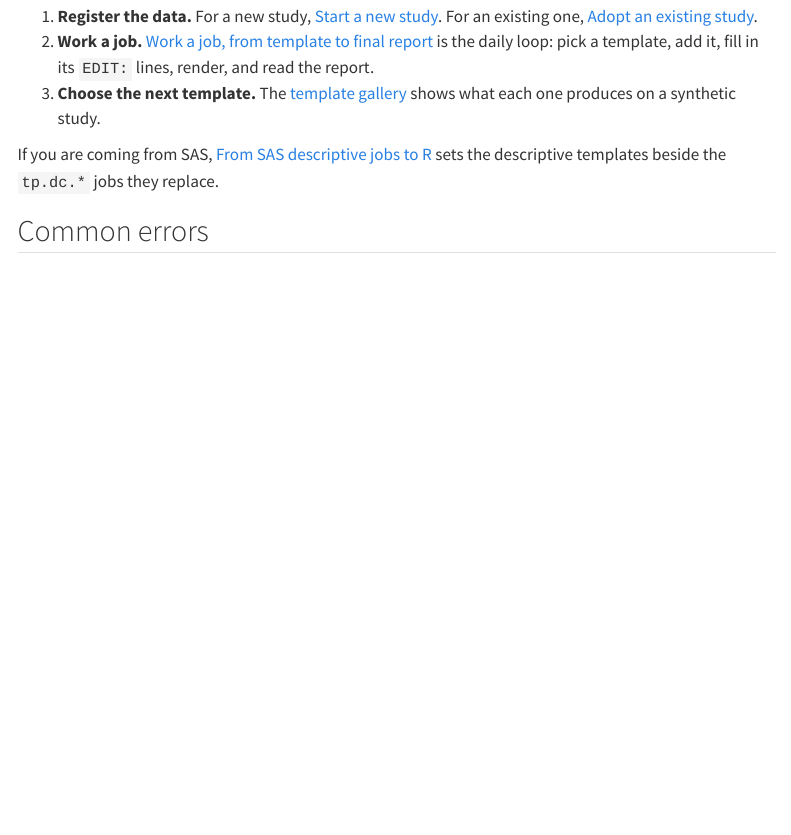
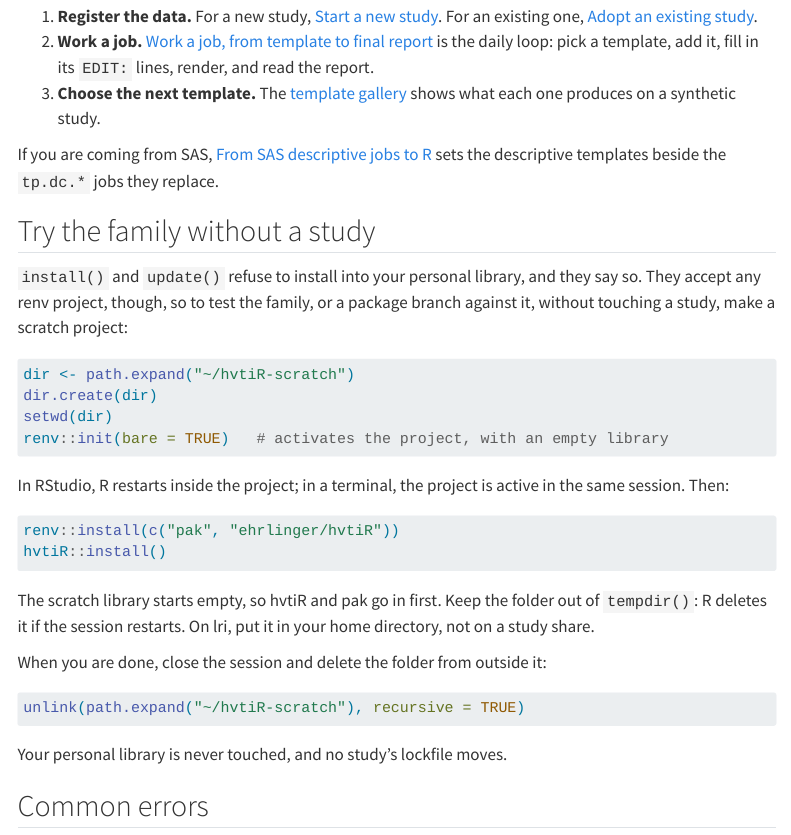
Before and after one commit to ehrlinger/hvtiR, a Quarto document (vignettes/start-here.qmd): the page in a window 1100 px wide, from 7830 px down. Rendered offline with R 4.5, knitr and Pandoc in place of Quarto, with nearby package versions; menus at the side of the page are left out; long lines of code are wrapped.

Commit message:
Document installing the family into a scratch renv project
install() and update() refuse the personal library but accept any renv
project. Show that route in install()'s help and the start-here vignette,
so testing the family needs no study and no override.

Co-Authored-By: Claude Opus 5.5 <noreply@anthropic.com>

````diff
--- a/vignettes/start-here.qmd
+++ b/vignettes/start-here.qmd
@@ -455,6 +455,39 @@
 [From SAS descriptive jobs to R](https://ehrlinger.github.io/hvtiRtemplates/articles/sas-to-r-descriptive.html)
 sets the descriptive templates beside the `tp.dc.*` jobs they replace.
 
+## Try the family without a study {#scratch}
+
+`install()` and `update()` refuse to install into your personal library, and
+they say so. They accept any renv project, though, so to test the family, or a
+package branch against it, without touching a study, make a scratch project:
+
+```r
+dir <- path.expand("~/hvtiR-scratch")
+dir.create(dir)
+setwd(dir)
+renv::init(bare = TRUE)   # activates the project, with an empty library
+```
+
+In RStudio, R restarts inside the project; in a terminal, the project is
+active in the same session. Then:
+
+```r
+renv::install(c("pak", "ehrlinger/hvtiR"))
+hvtiR::install()
+```
+
+The scratch library starts empty, so hvtiR and pak go in first. Keep the
+folder out of `tempdir()`: R deletes it if the session restarts.
+On lri, put it in your home directory, not on a study share.
+
+When you are done, close the session and delete the folder from outside it:
+
+```r
+unlink(path.expand("~/hvtiR-scratch"), recursive = TRUE)
+```
+
+Your personal library is never touched, and no study's lockfile moves.
+
 ## Common errors {#common-errors}
 
 R's error messages are terse. These are the ones new users of the family meet
````
Also changed, not shown: R/install.R (+13 -0 lines), news/docs-scratch-project-install.md (added, +4 -0 lines), 1 other file.
